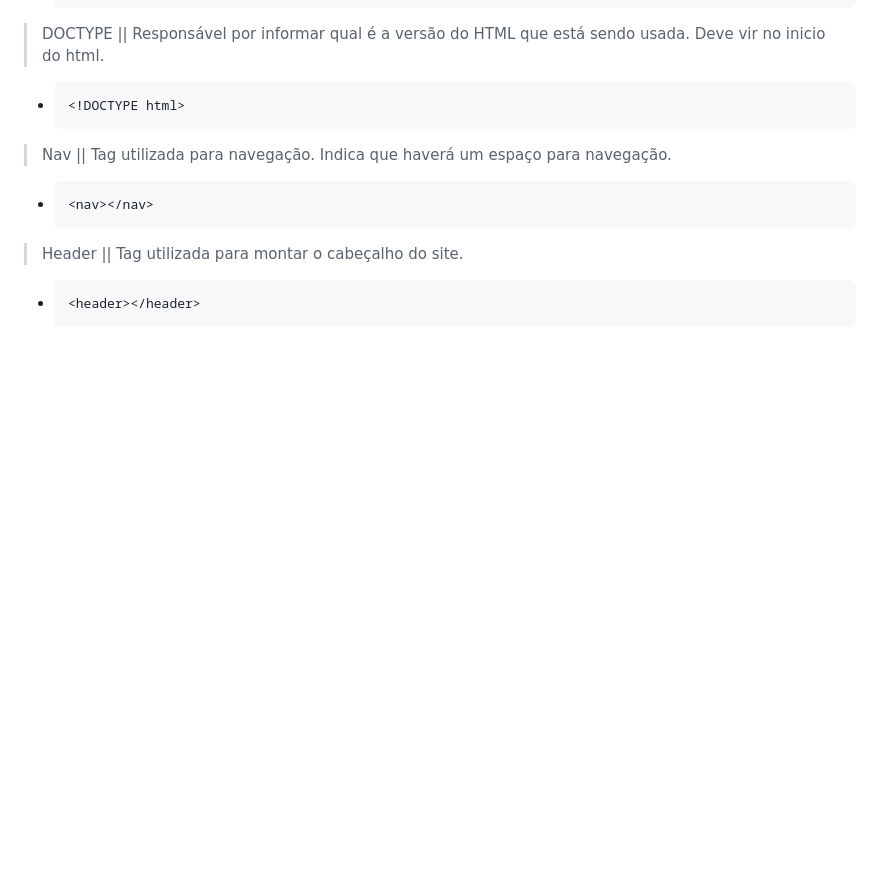
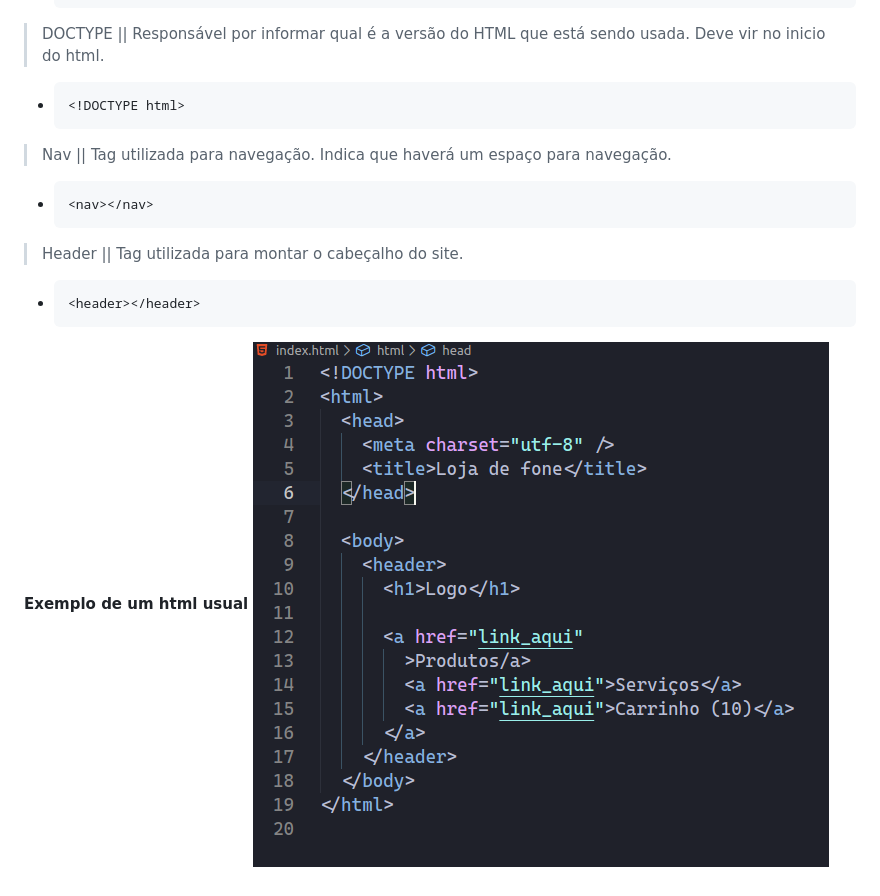
Before and after one commit to StefanyVasc/desafios-do-front-ao-end, a Markdown page: aulas/002.md, the part around the change. Rendered like a GitHub page; blank space fills up the shorter version.

Commit message:
:pencil: add img for html and some changes in .md

````diff
--- a/aulas/002.md
+++ b/aulas/002.md
@@ -88,3 +88,6 @@ TAGS -- > tag de abertura -- nome da tag -- tag de fechamento __`< nome> </ nome
 - ```html
   <header></header>
   ```
+
+__Exemplo de um html usual__
+![html](img/html_002.png)
````
Also changed, not shown: aulas/img/html_002.png (renamed from aulas/html_002.png).
